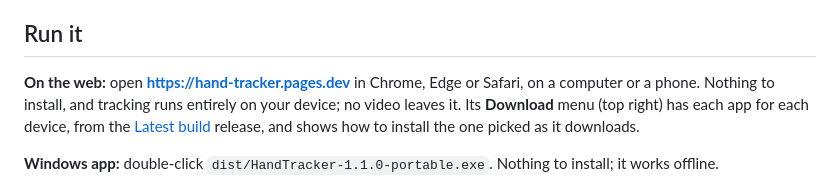
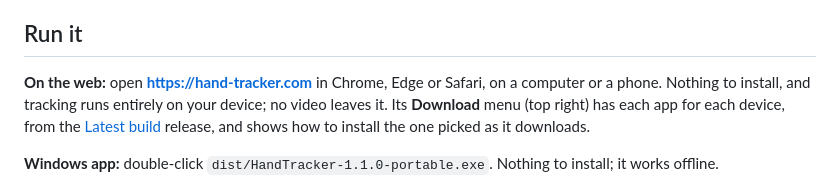
Before and after one commit to alexandermulholland92/hand-tracker, a Markdown page: README.md, the part around the change. GitHub-like rendering.

Commit message:
Update README.md
changed website to hand-tracker.com

```diff
--- a/README.md
+++ b/README.md
@@ -4,7 +4,7 @@ Real-time tracking of **both hands** from a webcam (MediaPipe Hands, 21 landmark
 
 ## Run it
 
-**On the web:** open **https://hand-tracker.pages.dev** in Chrome, Edge or Safari, on a computer or a phone. Nothing to install, and tracking runs entirely on your device; no video leaves it. Its **Download** menu (top right) has each app for each device, from the [Latest build](https://github.com/alexandermulholland92/hand-tracker/releases/tag/latest-build) release, and shows how to install the one picked as it downloads.
+**On the web:** open **https://hand-tracker.com** in Chrome, Edge or Safari, on a computer or a phone. Nothing to install, and tracking runs entirely on your device; no video leaves it. Its **Download** menu (top right) has each app for each device, from the [Latest build](https://github.com/alexandermulholland92/hand-tracker/releases/tag/latest-build) release, and shows how to install the one picked as it downloads.
 
 **Windows app:** double-click `dist/HandTracker-1.1.0-portable.exe`. Nothing to install; it works offline.
 
```
